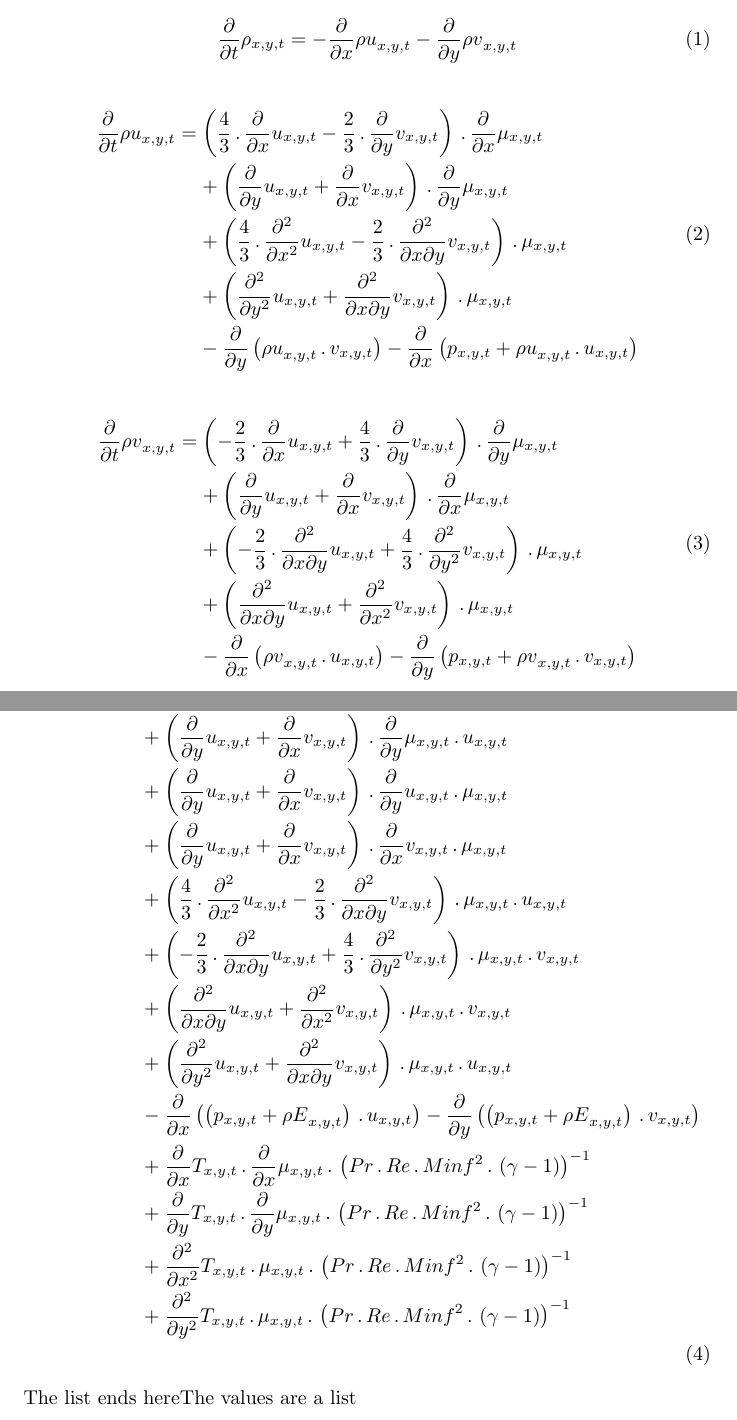
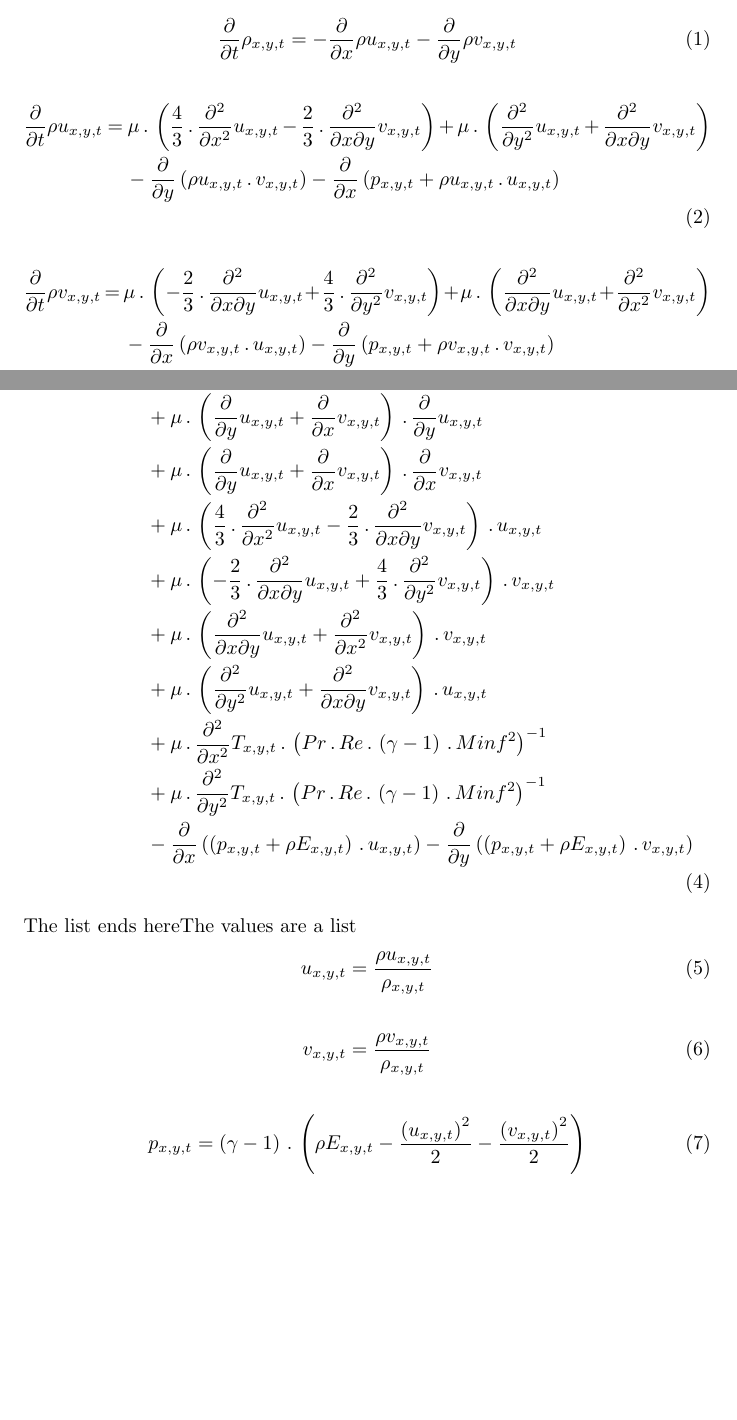
Before and after one commit to opensbli/opensbli, a LaTeX document (apps/testing/equations.tex): two parts of pages 1 and 2 of 3 before the commit and two parts of pages 1 and 2 of 2 after it, joined at a grey line, cut so that both start at the same text, the shorter picture padded with empty space. Compiled offline with pdfLaTeX.

```diff
--- a/apps/testing/equations.tex
+++ b/apps/testing/equations.tex
@@ -6,35 +6,3 @@
 \begin{document}
 \maketitle
 The values are a list    \begin{dmath}\frac{\partial}{\partial t}
-{\rho}_{x,y,t} = - \frac{\partial}{\partial x} {\rho u}_{x,y,t} -
-\frac{\partial}{\partial y} {\rho v}_{x,y,t}\end{dmath}
-\begin{dmath}\frac{\partial}{\partial t} {\rho u}_{x,y,t} =
-\left(\frac{4}{3} \,.\, \frac{\partial}{\partial x} {u}_{x,y,t} -
-\frac{2}{3} \,.\, \frac{\partial}{\partial y} {v}_{x,y,t}\right) \,.\,
-\frac{\partial}{\partial x} {\mu}_{x,y,t} +
-\left(\frac{\partial}{\partial y} {u}_{x,y,t} +
-\frac{\partial}{\partial x} {v}_{x,y,t}\right) \,.\,
-\frac{\partial}{\partial y} {\mu}_{x,y,t} + \left(\frac{4}{3} \,.\,
-\frac{\partial^{2}}{\partial x^{2}}  {u}_{x,y,t} - \frac{2}{3} \,.\,
-\frac{\partial^{2}}{\partial x\partial y}  {v}_{x,y,t}\right) \,.\,
-{\mu}_{x,y,t} + \left(\frac{\partial^{2}}{\partial y^{2}}  {u}_{x,y,t}
-+ \frac{\partial^{2}}{\partial x\partial y}  {v}_{x,y,t}\right) \,.\,
-{\mu}_{x,y,t} - \frac{\partial}{\partial y}\left({\rho u}_{x,y,t}
-\,.\, {v}_{x,y,t}\right) - \frac{\partial}{\partial
-x}\left({p}_{x,y,t} + {\rho u}_{x,y,t} \,.\,
-{u}_{x,y,t}\right)\end{dmath}  \begin{dmath}\frac{\partial}{\partial
-t} {\rho v}_{x,y,t} = \left(- \frac{2}{3} \,.\,
-\frac{\partial}{\partial x} {u}_{x,y,t} + \frac{4}{3} \,.\,
-\frac{\partial}{\partial y} {v}_{x,y,t}\right) \,.\,
-\frac{\partial}{\partial y} {\mu}_{x,y,t} +
-\left(\frac{\partial}{\partial y} {u}_{x,y,t} +
-\frac{\partial}{\partial x} {v}_{x,y,t}\right) \,.\,
-\frac{\partial}{\partial x} {\mu}_{x,y,t} + \left(- \frac{2}{3} \,.\,
-\frac{\partial^{2}}{\partial x\partial y}  {u}_{x,y,t} + \frac{4}{3}
-\,.\, \frac{\partial^{2}}{\partial y^{2}}  {v}_{x,y,t}\right) \,.\,
-{\mu}_{x,y,t} + \left(\frac{\partial^{2}}{\partial x\partial y}
-{u}_{x,y,t} + \frac{\partial^{2}}{\partial x^{2}}  {v}_{x,y,t}\right)
-\,.\, {\mu}_{x,y,t} - \frac{\partial}{\partial x}\left({\rho
-v}_{x,y,t} \,.\, {u}_{x,y,t}\right) - \frac{\partial}{\partial
-y}\left({p}_{x,y,t} + {\rho v}_{x,y,t} \,.\,
-{v}_{x,y,t}\right)\end{dmath}  \begin{dmath}\frac{\partial}{\partial
@@ -56,36 +9,19 @@
-\frac{\partial}{\partial x} {\mu}_{x,y,t} \,.\, {v}_{x,y,t} +
-\left(\frac{\partial}{\partial y} {u}_{x,y,t} +
-\frac{\partial}{\partial x} {v}_{x,y,t}\right) \,.\,
-\frac{\partial}{\partial y} {\mu}_{x,y,t} \,.\, {u}_{x,y,t} +
-\left(\frac{\partial}{\partial y} {u}_{x,y,t} +
-\frac{\partial}{\partial x} {v}_{x,y,t}\right) \,.\,
-\frac{\partial}{\partial y} {u}_{x,y,t} \,.\, {\mu}_{x,y,t} +
-\left(\frac{\partial}{\partial y} {u}_{x,y,t} +
-\frac{\partial}{\partial x} {v}_{x,y,t}\right) \,.\,
-\frac{\partial}{\partial x} {v}_{x,y,t} \,.\, {\mu}_{x,y,t} +
-\left(\frac{4}{3} \,.\, \frac{\partial^{2}}{\partial x^{2}}
-{u}_{x,y,t} - \frac{2}{3} \,.\, \frac{\partial^{2}}{\partial x\partial
-y}  {v}_{x,y,t}\right) \,.\, {\mu}_{x,y,t} \,.\, {u}_{x,y,t} + \left(-
-\frac{2}{3} \,.\, \frac{\partial^{2}}{\partial x\partial y}
-{u}_{x,y,t} + \frac{4}{3} \,.\, \frac{\partial^{2}}{\partial y^{2}}
-{v}_{x,y,t}\right) \,.\, {\mu}_{x,y,t} \,.\, {v}_{x,y,t} +
-\left(\frac{\partial^{2}}{\partial x\partial y}  {u}_{x,y,t} +
-\frac{\partial^{2}}{\partial x^{2}}  {v}_{x,y,t}\right) \,.\,
-{\mu}_{x,y,t} \,.\, {v}_{x,y,t} + \left(\frac{\partial^{2}}{\partial
-y^{2}}  {u}_{x,y,t} + \frac{\partial^{2}}{\partial x\partial y}
-{v}_{x,y,t}\right) \,.\, {\mu}_{x,y,t} \,.\, {u}_{x,y,t} -
-\frac{\partial}{\partial x}\left(\left({p}_{x,y,t} + {\rho
-E}_{x,y,t}\right) \,.\, {u}_{x,y,t}\right) - \frac{\partial}{\partial
-y}\left(\left({p}_{x,y,t} + {\rho E}_{x,y,t}\right) \,.\,
-{v}_{x,y,t}\right) + \frac{\partial}{\partial x} {T}_{x,y,t} \,.\,
-\frac{\partial}{\partial x} {\mu}_{x,y,t} \,.\, \left(Pr \,.\, Re
-\,.\, Minf^{2} \,.\, \left(\gamma - 1\right)\right)^{-1} +
-\frac{\partial}{\partial y} {T}_{x,y,t} \,.\, \frac{\partial}{\partial
-y} {\mu}_{x,y,t} \,.\, \left(Pr \,.\, Re \,.\, Minf^{2} \,.\,
-\left(\gamma - 1\right)\right)^{-1} + \frac{\partial^{2}}{\partial
-x^{2}}  {T}_{x,y,t} \,.\, {\mu}_{x,y,t} \,.\, \left(Pr \,.\, Re \,.\,
-Minf^{2} \,.\, \left(\gamma - 1\right)\right)^{-1} +
-\frac{\partial^{2}}{\partial y^{2}}  {T}_{x,y,t} \,.\, {\mu}_{x,y,t}
-\,.\, \left(Pr \,.\, Re \,.\, Minf^{2} \,.\, \left(\gamma -
-1\right)\right)^{-1}\end{dmath}  The list ends hereThe values are a list    \begin{dmath}{u}_{} = \frac{{\rho
-u}_{}}{{\rho}_{}}\end{dmath}  \begin{dmath}{v}_{} = \frac{{\rho
+\rho_{x,y,t} = - \frac{\partial}{\partial x} \rho u_{x,y,t} -
+\frac{\partial}{\partial y} \rho v_{x,y,t}\end{dmath}
+\begin{dmath}\frac{\partial}{\partial t} \rho u_{x,y,t} = \mu \,.\,
+\left(\frac{4}{3} \,.\, \frac{\partial^{2}}{\partial x^{2}}  u_{x,y,t}
+- \frac{2}{3} \,.\, \frac{\partial^{2}}{\partial x\partial y}
+v_{x,y,t}\right) + \mu \,.\, \left(\frac{\partial^{2}}{\partial y^{2}}
+u_{x,y,t} + \frac{\partial^{2}}{\partial x\partial y}
+v_{x,y,t}\right) - \frac{\partial}{\partial y}\left(\rho u_{x,y,t}
+\,.\, v_{x,y,t}\right) - \frac{\partial}{\partial x}\left(p_{x,y,t} +
+\rho u_{x,y,t} \,.\, u_{x,y,t}\right)\end{dmath}
+\begin{dmath}\frac{\partial}{\partial t} \rho v_{x,y,t} = \mu \,.\,
+\left(- \frac{2}{3} \,.\, \frac{\partial^{2}}{\partial x\partial y}
+u_{x,y,t} + \frac{4}{3} \,.\, \frac{\partial^{2}}{\partial y^{2}}
+v_{x,y,t}\right) + \mu \,.\, \left(\frac{\partial^{2}}{\partial
+x\partial y}  u_{x,y,t} + \frac{\partial^{2}}{\partial x^{2}}
+v_{x,y,t}\right) - \frac{\partial}{\partial x}\left(\rho v_{x,y,t}
+\,.\, u_{x,y,t}\right) - \frac{\partial}{\partial y}\left(p_{x,y,t} +
+\rho v_{x,y,t} \,.\, v_{x,y,t}\right)\end{dmath}
+\begin{dmath}\frac{\partial}{\partial t} \rho E_{x,y,t} = \mu \,.\,
@@ -97,0 +33,31 @@
+\frac{\partial}{\partial x} u_{x,y,t} + \mu \,.\,
+\left(\frac{\partial}{\partial y} u_{x,y,t} + \frac{\partial}{\partial
+x} v_{x,y,t}\right) \,.\, \frac{\partial}{\partial y} u_{x,y,t} + \mu
+\,.\, \left(\frac{\partial}{\partial y} u_{x,y,t} +
+\frac{\partial}{\partial x} v_{x,y,t}\right) \,.\,
+\frac{\partial}{\partial x} v_{x,y,t} + \mu \,.\, \left(\frac{4}{3}
+\,.\, \frac{\partial^{2}}{\partial x^{2}}  u_{x,y,t} - \frac{2}{3}
+\,.\, \frac{\partial^{2}}{\partial x\partial y}  v_{x,y,t}\right)
+\,.\, u_{x,y,t} + \mu \,.\, \left(- \frac{2}{3} \,.\,
+\frac{\partial^{2}}{\partial x\partial y}  u_{x,y,t} + \frac{4}{3}
+\,.\, \frac{\partial^{2}}{\partial y^{2}}  v_{x,y,t}\right) \,.\,
+v_{x,y,t} + \mu \,.\, \left(\frac{\partial^{2}}{\partial x\partial y}
+u_{x,y,t} + \frac{\partial^{2}}{\partial x^{2}}  v_{x,y,t}\right)
+\,.\, v_{x,y,t} + \mu \,.\, \left(\frac{\partial^{2}}{\partial y^{2}}
+u_{x,y,t} + \frac{\partial^{2}}{\partial x\partial y}
+v_{x,y,t}\right) \,.\, u_{x,y,t} + \mu \,.\,
+\frac{\partial^{2}}{\partial x^{2}}  T_{x,y,t} \,.\, \left(Pr \,.\, Re
+\,.\, \left(\gamma - 1\right) \,.\, Minf^{2}\right)^{-1} + \mu \,.\,
+\frac{\partial^{2}}{\partial y^{2}}  T_{x,y,t} \,.\, \left(Pr \,.\, Re
+\,.\, \left(\gamma - 1\right) \,.\, Minf^{2}\right)^{-1} -
+\frac{\partial}{\partial x}\left(\left(p_{x,y,t} + \rho
+E_{x,y,t}\right) \,.\, u_{x,y,t}\right) - \frac{\partial}{\partial
+y}\left(\left(p_{x,y,t} + \rho E_{x,y,t}\right) \,.\,
+v_{x,y,t}\right)\end{dmath}  The list ends hereThe values are a list    \begin{dmath}u_{x,y,t} = \frac{\rho
+u_{x,y,t}}{\rho_{x,y,t}}\end{dmath}  \begin{dmath}v_{x,y,t} =
+\frac{\rho v_{x,y,t}}{\rho_{x,y,t}}\end{dmath}  \begin{dmath}p_{x,y,t}
+= \left(\gamma - 1\right) \,.\, \left(\rho E_{x,y,t} -
+\frac{\left(u_{x,y,t}\right)^{2}}{2} -
+\frac{\left(v_{x,y,t}\right)^{2}}{2}\right)\end{dmath}
+\begin{dmath}T_{x,y,t} = \frac{\gamma \,.\, p_{x,y,t}}{\rho_{x,y,t}}
+\,.\, Minf^{2}\end{dmath}  The list ends here\end{document}
```
Also changed, not shown: apps/testing/equations.tex (26 more changed lines), 2 other files.
